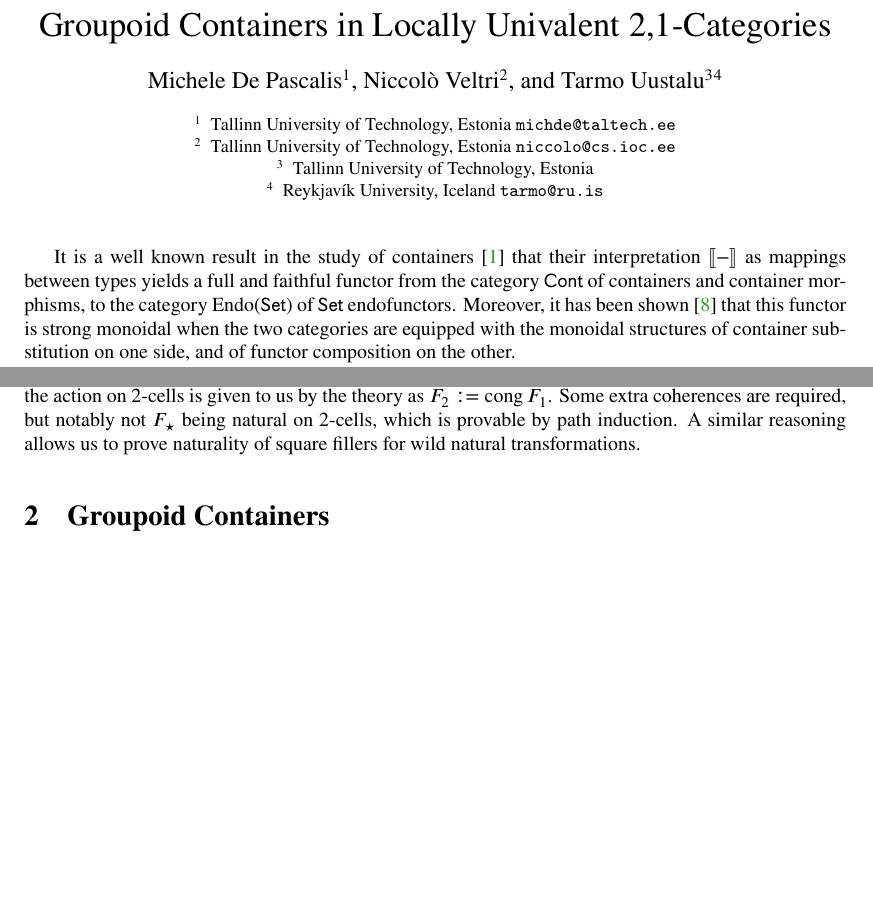
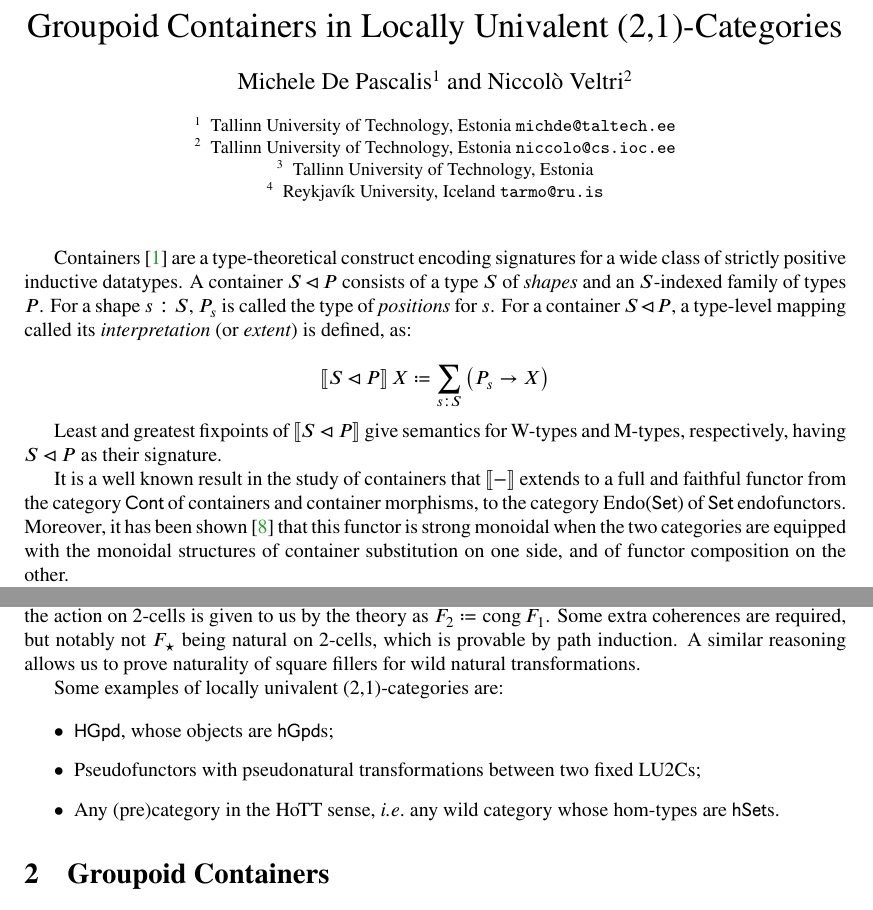
Before and after one commit to mikidep/grpdcont-nwpt-2026-extabstr, a LaTeX paper (main.tex, which reads macros.tex): two parts of pages 1 and 2 of 3 before the commit and two parts of pages 1 and 2 of 4 after it, joined at a grey line, cut so that both start at the same text, the shorter picture padded with empty space. Compiled offline with pdfLaTeX.

Commit message:
submitted

```diff
--- a/macros.tex
+++ b/macros.tex
@@ -34,6 +34,10 @@
 \DeclareMathOperator{\trl}{\mathbin{\smalltriangleleft}}
 \DeclareMathOperator{\trr}{\mathbin{\smalltriangleright}}
 \newcommand{\cont}[2]{#1 \mathbin{\triangleleft} #2}
+\newcommand{\theext}[3]{
+	\sum_{\lowercase{#1} : #1}
+	\left(#2_{\lowercase{#1}} \to #3\right)
+}
 \DeclareMathOperator{\Endo}{Endo}
 \DeclareMathOperator{\id}{id}
 \newcommand{\catname}[1]{\mathsf{#1}}
--- a/main.tex
+++ b/main.tex
@@ -23,14 +23,13 @@
 %%
 % Regular title as in the article class.
 %
-\title{Groupoid Containers in Locally Univalent 2,1-Categories}
+
+\title{Groupoid Containers in Locally Univalent (2,1)-Categories}
 
 \author{
 Michele De Pascalis\inst{1}
 \and
 Niccol{\`o} Veltri\inst{2}
-\and
-Tarmo Uustalu\inst{3}\inst{4}
 }
 
 \institute{
@@ -58,22 +57,32 @@ Reykjav\'ik University, Iceland
 
 \vspace{1.2em}
 
-% \setcounter{tocdepth}{2}
-% {\small
-% 	\tableofcontents}
-
 %%%%%%%%%%%
 %% INTRO %%
 %%%%%%%%%%%
 
-It is a well known result in the study of containers \cite{Abbott2005}
-that their interpretation \(\ext{-}\) as mappings between types yields a
-full and faithful functor from the category \(\Cont\) of containers and
-container morphisms, to the category \(\Endo(\Set)\) of \(\Set\)
-endofunctors. Moreover, it has been shown \cite{Uustalu2017} that this
-functor is strong monoidal when the two categories are equipped with the
-monoidal structures of container substitution on one side, and of functor
-composition on the other.
+Containers~\cite{Abbott2005} are a type-theoretical construct encoding
+signatures for a wide class of strictly positive inductive datatypes.
+A container \(\cont{S}{P}\) consists of a type \(S\) of \emph{shapes}
+and an \(S\)-indexed family of types \(P\). For a shape \(s : S\),
+\(P_s\) is called the type of \emph{positions} for \(s\). For a
+container \(\cont{S}{P}\), a type-level mapping called its
+\emph{interpretation} (or \emph{extent}) is defined, as:
+
+\[
+	\ext{\cont{S}{P}} \, X \defas \theext{S}{P}{X}
+\]
+
+Least and greatest fixpoints of \(\ext{\cont{S}{P}}\) give semantics
+for W-types and M-types, respectively, having \(\cont{S}{P}\) as their
+signature.
+
+It is a well known result in the study of containers that \(\ext{-}\)
+extends to a full and faithful functor from the category \(\Cont\) of
+containers and container morphisms, to the category \(\Endo(\Set)\) of
+\(\Set\) endofunctors. Moreover, it has been shown~\cite{Uustalu2017}
+that this functor is strong monoidal when the two categories are
+equipped with the monoidal structures of container substitution on one
+side, and of functor composition on the other.
 
 Stated in this way, these results apply to the interpretations of type
-theory where types stand for sets. However, it is also well known by now
@@ -146,5 +155,0 @@ properties.
- action on 1-cells, the action on 2-cells is given to us by the theory as
- \(F_2 := \cong F_1\). Some extra coherences are required, but notably
- not \(F_\star\) being natural on 2-cells, which is provable by path
- induction. A similar reasoning allows us to prove naturality of square
- fillers for wild natural transformations.
@@ -151,3 +159,21 @@ properties.
+ functor, \(F_1\) being its action on 1-cells, the action on 2-cells
+ is given to us by the theory as \(F_2 \defas \cong F_1\). Some extra
+ coherences are required, but notably not \(F_\star\) being natural
+ on 2-cells, which is provable by path induction. A similar reasoning
+ allows us to prove naturality of square fillers for wild natural
+ transformations.
+
+ Some examples of locally univalent (2,1)-categories are:
+
+ \begin{itemize}
+	 \item \(\HGpd\), whose objects are \(\hGpd\)s;
+
+	 \item Pseudofunctors with pseudonatural transformations between
+	       two fixed \lutc{}s;
+
+	 \item Any (pre)category in the HoTT sense, \ie{} any wild category
+	       whose \(\hom\)-types are \(\hSet\)s.
+ \end{itemize}
 
 \end{section}
 
```
Also changed, not shown: abstract.txt (added, +5 -0 lines), main.tex (86 more changed lines), 1 other file.
